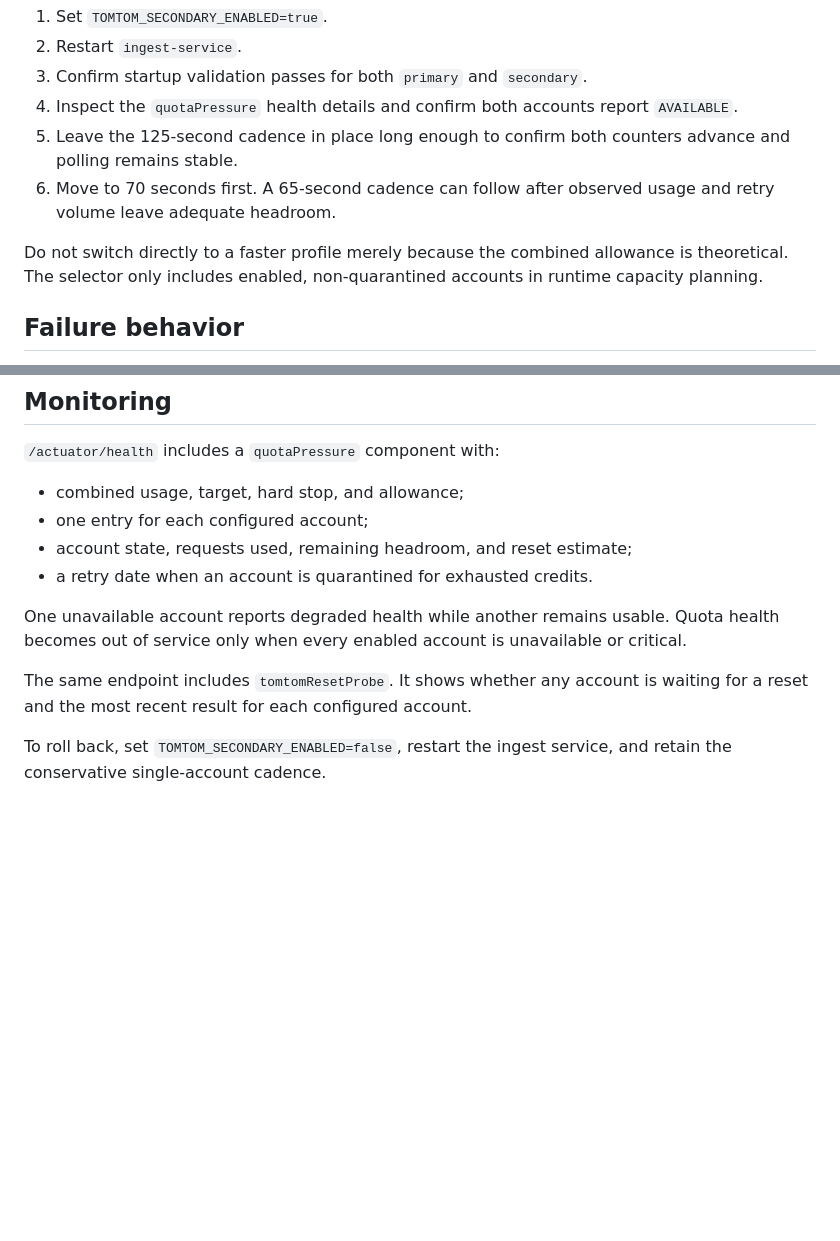
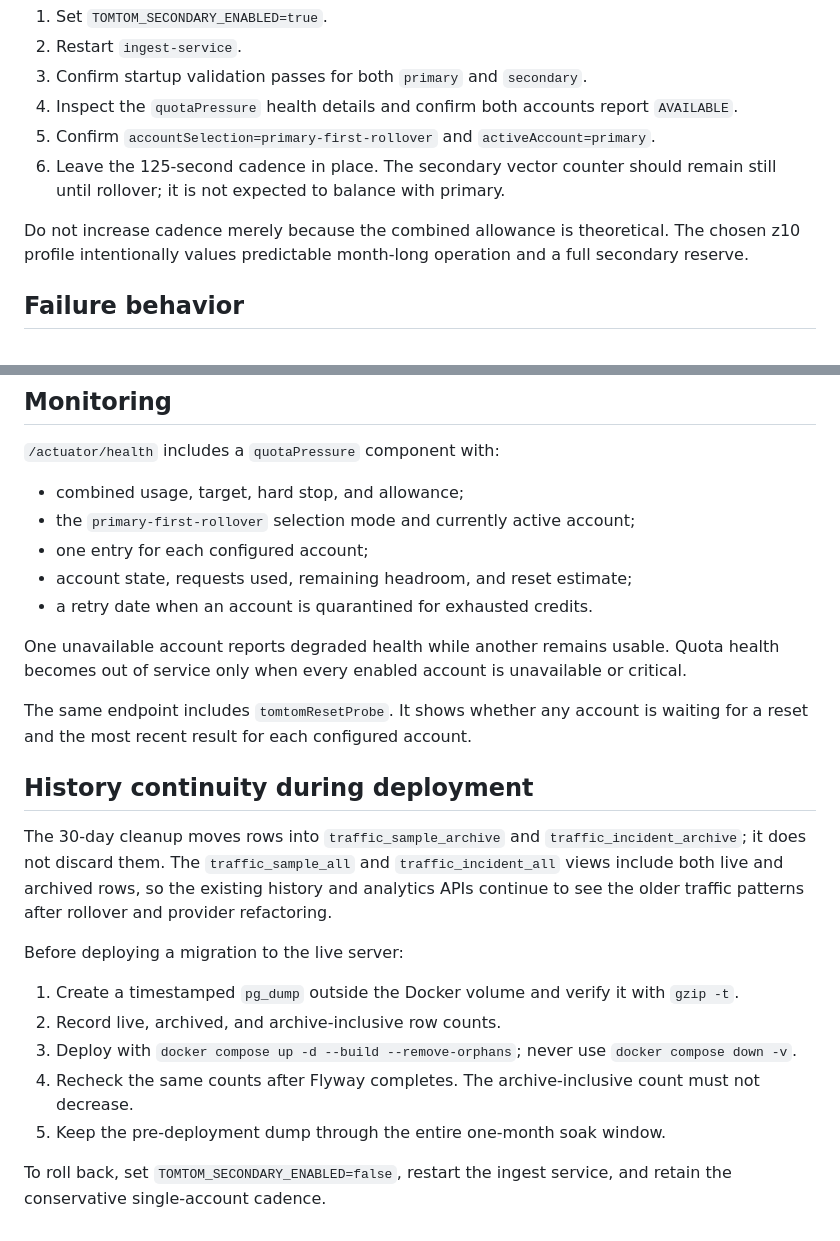
Before and after one commit to brentjColoS/ColoradoTrafficTracker, a Markdown page: docs/tomtom-two-account-operations.md, 2 parts joined by grey strips. GitHub-like rendering; blank space fills up the shorter version.

Commit message:
Document the z10 rollover runbook

```diff
--- a/docs/tomtom-two-account-operations.md
+++ b/docs/tomtom-two-account-operations.md
@@ -66,14 +77,14 @@ After its TomTom dashboard shows the allowance has reset:
 3. Confirm startup validation passes for both `primary` and `secondary`.
 4. Inspect the `quotaPressure` health details and confirm both accounts report
    `AVAILABLE`.
-5. Leave the 125-second cadence in place long enough to confirm both counters
-   advance and polling remains stable.
-6. Move to 70 seconds first. A 65-second cadence can follow after observed
-   usage and retry volume leave adequate headroom.
+5. Confirm `accountSelection=primary-first-rollover` and
+   `activeAccount=primary`.
+6. Leave the 125-second cadence in place. The secondary vector counter should
+   remain still until rollover; it is not expected to balance with primary.
 
-Do not switch directly to a faster profile merely because the combined
-allowance is theoretical. The selector only includes enabled, non-quarantined
-accounts in runtime capacity planning.
+Do not increase cadence merely because the combined allowance is theoretical.
+The chosen z10 profile intentionally values predictable month-long operation
+and a full secondary reserve.
 
 ## Failure behavior
 
@@ -136,6 +147,7 @@ pattern as established.
 `/actuator/health` includes a `quotaPressure` component with:
 
 - combined usage, target, hard stop, and allowance;
+- the `primary-first-rollover` selection mode and currently active account;
 - one entry for each configured account;
 - account state, requests used, remaining headroom, and reset estimate;
 - a retry date when an account is quarantined for exhausted credits.
@@ -147,5 +159,24 @@ unavailable or critical.
 The same endpoint includes `tomtomResetProbe`. It shows whether any account is
 waiting for a reset and the most recent result for each configured account.
 
+## History continuity during deployment
+
+The 30-day cleanup moves rows into `traffic_sample_archive` and
+`traffic_incident_archive`; it does not discard them. The
+`traffic_sample_all` and `traffic_incident_all` views include both live and
+archived rows, so the existing history and analytics APIs continue to see the
+older traffic patterns after rollover and provider refactoring.
+
+Before deploying a migration to the live server:
+
+1. Create a timestamped `pg_dump` outside the Docker volume and verify it with
+   `gzip -t`.
+2. Record live, archived, and archive-inclusive row counts.
+3. Deploy with `docker compose up -d --build --remove-orphans`; never use
+   `docker compose down -v`.
+4. Recheck the same counts after Flyway completes. The archive-inclusive count
+   must not decrease.
+5. Keep the pre-deployment dump through the entire one-month soak window.
+
 To roll back, set `TOMTOM_SECONDARY_ENABLED=false`, restart the ingest service,
 and retain the conservative single-account cadence.
```
Also changed, not shown: other parts of docs/tomtom-two-account-operations.md (+12 -1 lines).
